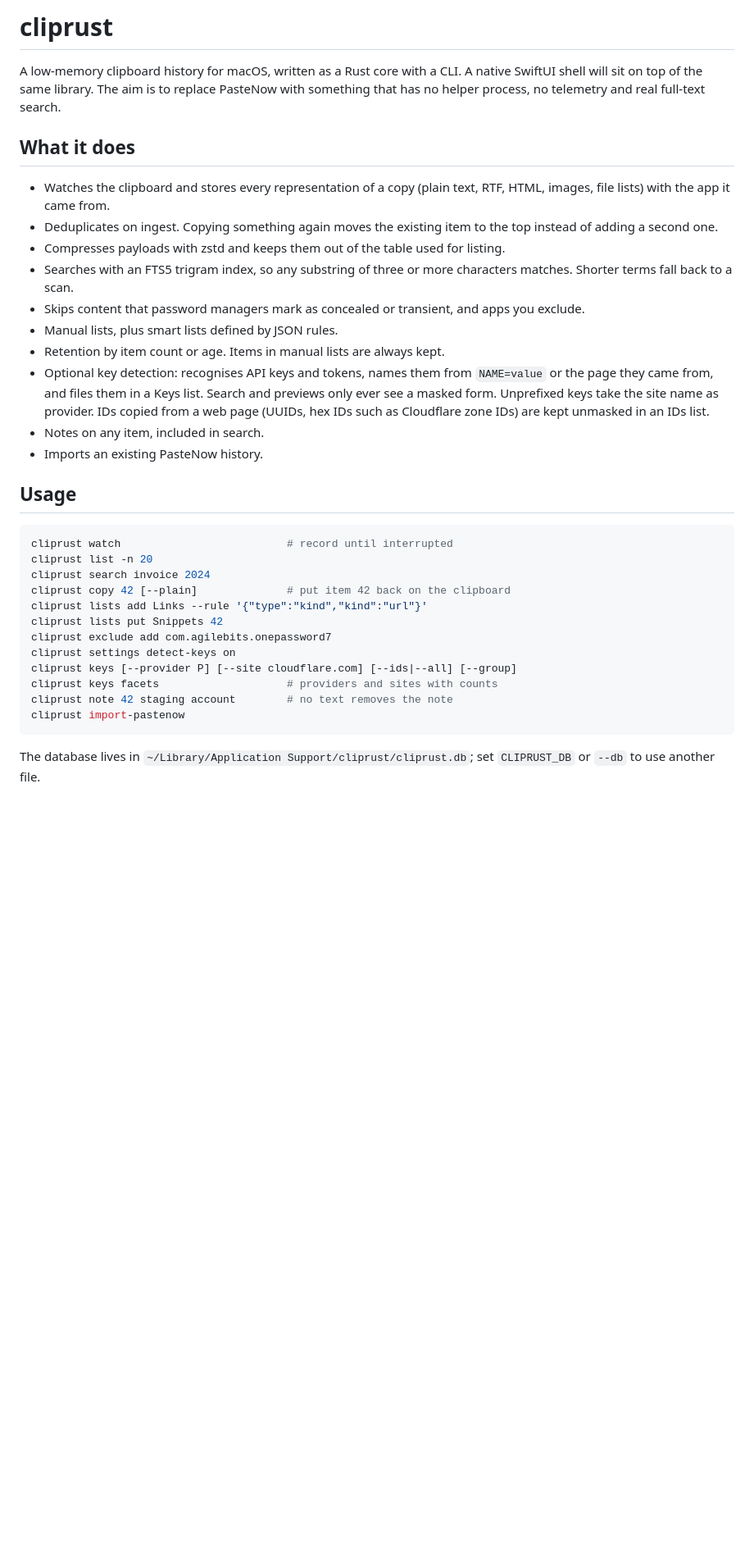
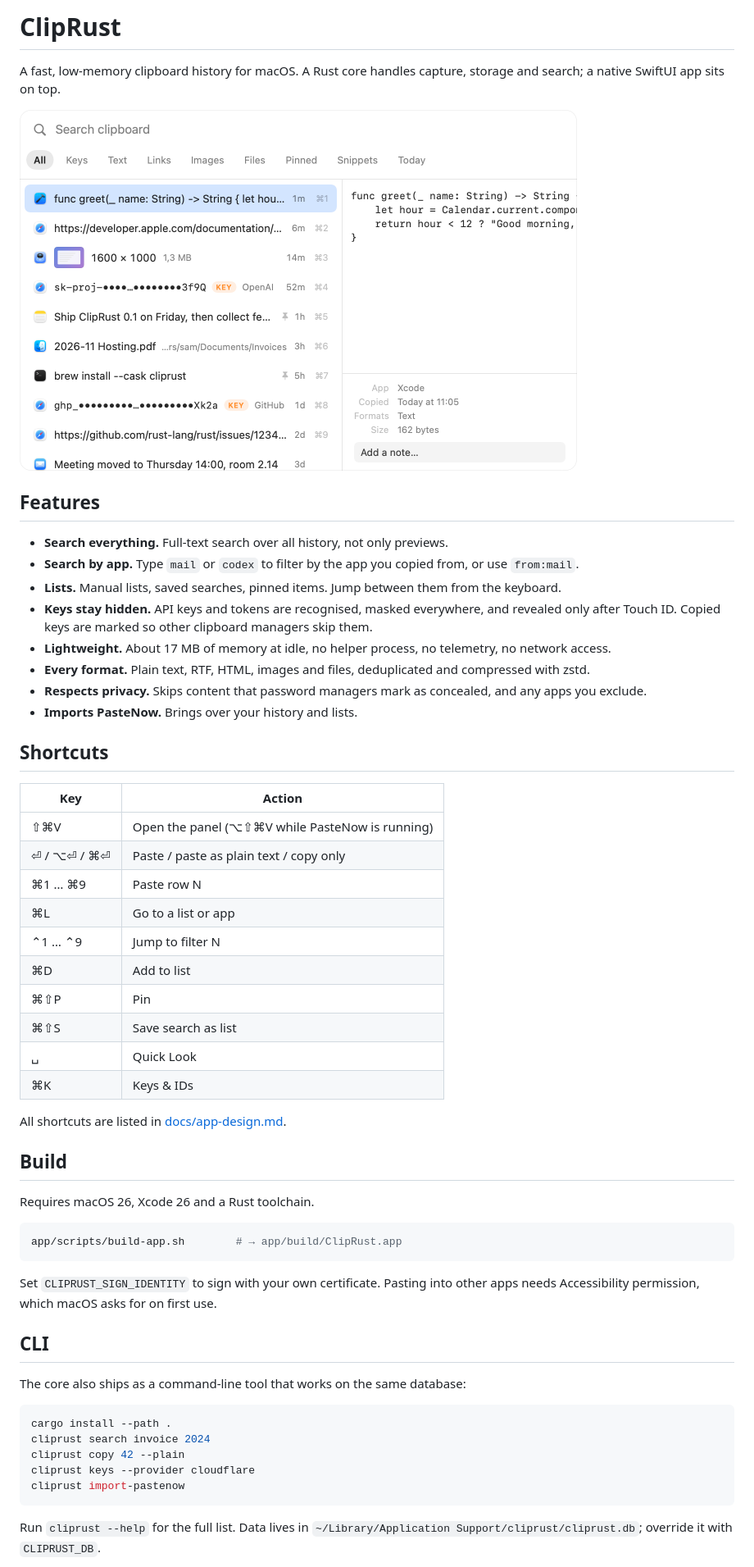
Before and after one commit to flix-wg/cliprust, a Markdown page: README.md, the part around one of its changes. Shown at 82% size. GitHub-like rendering; pictures changed too: docs/images/panel-light.png (added); blank space fills up the shorter version.

Commit message:
Rewrite README, add MIT license, pick the signing identity from the keychain

````diff
--- a/README.md
+++ b/README.md
@@ -1,49 +1,61 @@
-# cliprust
+# ClipRust
 
-A low-memory clipboard history for macOS, written as a Rust core with a CLI.
-A native SwiftUI shell will sit on top of the same library. The aim is to
-replace PasteNow with something that has no helper process, no telemetry and
-real full-text search.
+A fast, low-memory clipboard history for macOS. A Rust core handles capture, storage and search; a native SwiftUI app sits on top.
 
-## What it does
+<picture>
+  <source media="(prefers-color-scheme: dark)" srcset="docs/images/panel-dark.png">
+  <img alt="The ClipRust panel" src="docs/images/panel-light.png" width="680">
+</picture>
 
-- Watches the clipboard and stores every representation of a copy (plain
-  text, RTF, HTML, images, file lists) with the app it came from.
-- Deduplicates on ingest. Copying something again moves the existing item to
-  the top instead of adding a second one.
-- Compresses payloads with zstd and keeps them out of the table used for
-  listing.
-- Searches with an FTS5 trigram index, so any substring of three or more
-  characters matches. Shorter terms fall back to a scan.
-- Skips content that password managers mark as concealed or transient, and
-  apps you exclude.
-- Manual lists, plus smart lists defined by JSON rules.
-- Retention by item count or age. Items in manual lists are always kept.
-- Optional key detection: recognises API keys and tokens, names them from
-  `NAME=value` or the page they came from, and files them in a Keys list.
-  Search and previews only ever see a masked form. Unprefixed keys take the
-  site name as provider. IDs copied from a web page (UUIDs, hex IDs such as
-  Cloudflare zone IDs) are kept unmasked in an IDs list.
-- Notes on any item, included in search.
-- Imports an existing PasteNow history.
+## Features
 
-## Usage
+- **Search everything.** Full-text search over all history, not only previews.
+- **Search by app.** Type `mail` or `codex` to filter by the app you copied from, or use `from:mail`.
+- **Lists.** Manual lists, saved searches, pinned items. Jump between them from the keyboard.
+- **Keys stay hidden.** API keys and tokens are recognised, masked everywhere, and revealed only after Touch ID. Copied keys are marked so other clipboard managers skip them.
+- **Lightweight.** About 17 MB of memory at idle, no helper process, no telemetry, no network access.
+- **Every format.** Plain text, RTF, HTML, images and files, deduplicated and compressed with zstd.
+- **Respects privacy.** Skips content that password managers mark as concealed, and any apps you exclude.
+- **Imports PasteNow.** Brings over your history and lists.
+
+## Shortcuts
+
+| Key | Action |
+| --- | --- |
+| ⇧⌘V | Open the panel (⌥⇧⌘V while PasteNow is running) |
+| ⏎ / ⌥⏎ / ⌘⏎ | Paste / paste as plain text / copy only |
+| ⌘1 … ⌘9 | Paste row N |
+| ⌘L | Go to a list or app |
+| ⌃1 … ⌃9 | Jump to filter N |
+| ⌘D | Add to list |
+| ⌘⇧P | Pin |
+| ⌘⇧S | Save search as list |
+| ␣ | Quick Look |
+| ⌘K | Keys & IDs |
+
+All shortcuts are listed in [docs/app-design.md](docs/app-design.md).
+
+## Build
+
+Requires macOS 26, Xcode 26 and a Rust toolchain.
 
 ```sh
-cliprust watch                          # record until interrupted
-cliprust list -n 20
+app/scripts/build-app.sh        # → app/build/ClipRust.app
+```
+
+Set `CLIPRUST_SIGN_IDENTITY` to sign with your own certificate. Pasting into other apps needs Accessibility permission, which macOS asks for on first use.
+
+## CLI
+
+The core also ships as a command-line tool that works on the same database:
+
+```sh
+cargo install --path .
 cliprust search invoice 2024
-cliprust copy 42 [--plain]              # put item 42 back on the clipboard
-cliprust lists add Links --rule '{"type":"kind","kind":"url"}'
-cliprust lists put Snippets 42
-cliprust exclude add com.agilebits.onepassword7
-cliprust settings detect-keys on
-cliprust keys [--provider P] [--site cloudflare.com] [--ids|--all] [--group]
-cliprust keys facets                    # providers and sites with counts
-cliprust note 42 staging account        # no text removes the note
+cliprust copy 42 --plain
+cliprust keys --provider cloudflare
 cliprust import-pastenow
 ```
 
-The database lives in `~/Library/Application Support/cliprust/cliprust.db`;
-set `CLIPRUST_DB` or `--db` to use another file.
+Run `cliprust --help` for the full list. Data lives in `~/Library/Application Support/cliprust/cliprust.db`; override it with `CLIPRUST_DB`.
 
````
Also changed, not shown: other parts of README.md (+9 -8 lines), docs/images/panel-dark.png (added), 3 other files.
